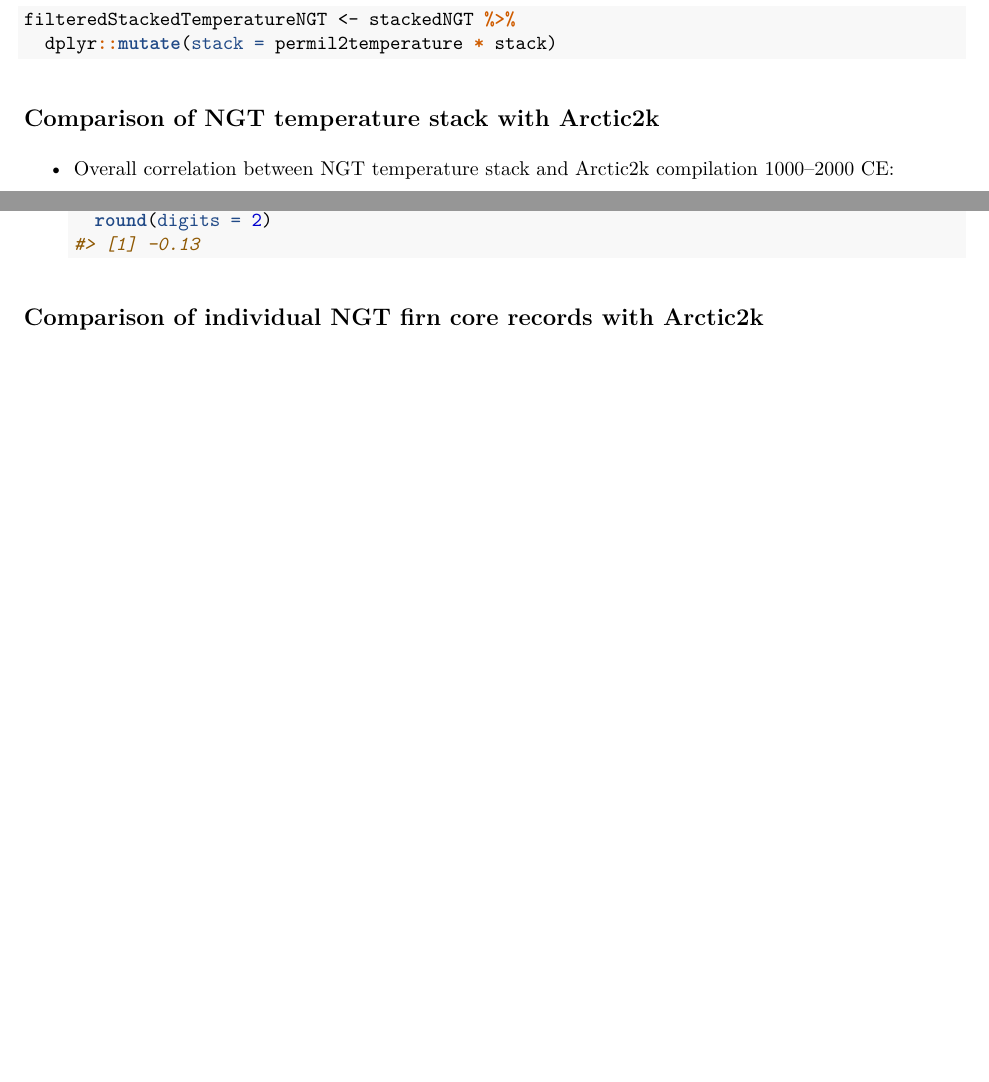
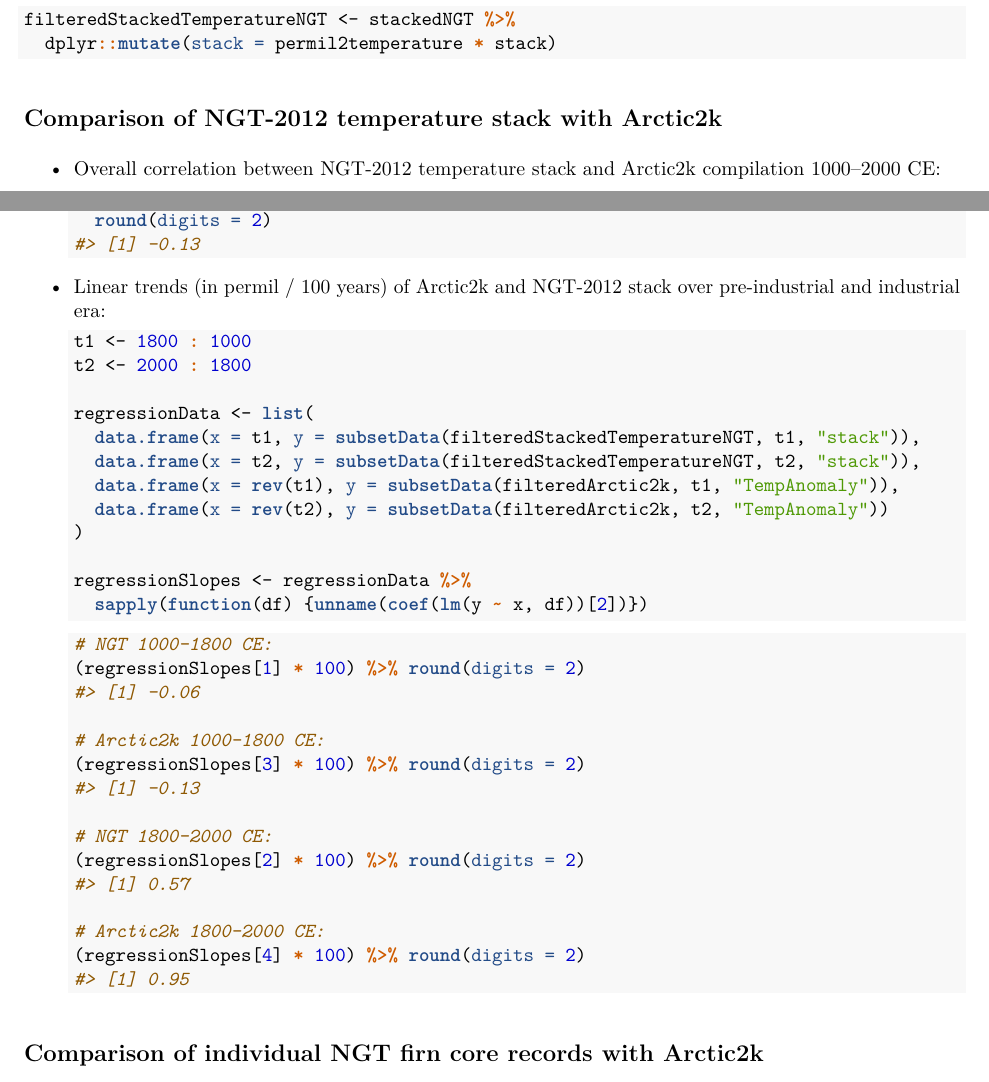
Before and after one commit to EarthSystemDiagnostics/exNGT, an R Markdown document (analysis/analysis-overview.Rmd): two parts of pages 1 and 2 of 4 before the commit and two parts of pages 1 and 2 of 5 after it, joined at a grey line, cut so that both start at the same text, the shorter picture padded with empty space. The pictures show the output file analysis-overview.pdf that the author committed with the source.

Commit message:
add results of multi-centennial trend analyses.

````diff
--- a/analysis/analysis-overview.Rmd
+++ b/analysis/analysis-overview.Rmd
@@ -65,10 +65,10 @@ filteredStackedTemperatureNGT <- stackedNGT %>%
   dplyr::mutate(stack = permil2temperature * stack)
 ```
 
-## Comparison of NGT temperature stack with Arctic2k
+## Comparison of NGT-2012 temperature stack with Arctic2k
 
-* Overall correlation between NGT temperature stack and Arctic2k compilation
-  1000--2000 CE:
+* Overall correlation between NGT-2012 temperature stack and Arctic2k
+  compilation 1000--2000 CE:
   ```{r}
   t <- 1000 : 2000
 
@@ -85,6 +85,37 @@ filteredStackedTemperatureNGT <- stackedNGT %>%
   cor(subsetData(filteredStackedTemperatureNGT, t, "stack"),
       subsetData(filteredArctic2k, t, "TempAnomaly")) %>%
     round(digits = 2)
+  ```
+
+* Linear trends (in permil / 100 years) of Arctic2k and NGT-2012 stack over
+  pre-industrial and industrial era:
+  ```{r}
+  t1 <- 1800 : 1000
+  t2 <- 2000 : 1800
+
+  regressionData <- list(
+    data.frame(x = t1, y = subsetData(filteredStackedTemperatureNGT, t1, "stack")),
+    data.frame(x = t2, y = subsetData(filteredStackedTemperatureNGT, t2, "stack")),
+    data.frame(x = rev(t1), y = subsetData(filteredArctic2k, t1, "TempAnomaly")),
+    data.frame(x = rev(t2), y = subsetData(filteredArctic2k, t2, "TempAnomaly"))
+  )
+
+  regressionSlopes <- regressionData %>%
+    sapply(function(df) {unname(coef(lm(y ~ x, df))[2])})
+  ```
+
+  ```{r}
+  # NGT 1000-1800 CE:
+  (regressionSlopes[1] * 100) %>% round(digits = 2)
+
+  # Arctic2k 1000-1800 CE:
+  (regressionSlopes[3] * 100) %>% round(digits = 2)
+
+  # NGT 1800-2000 CE:
+  (regressionSlopes[2] * 100) %>% round(digits = 2)
+
+  # Arctic2k 1800-2000 CE:
+  (regressionSlopes[4] * 100) %>% round(digits = 2)
   ```
 
 ## Comparison of individual NGT firn core records with Arctic2k
````
Also changed, not shown: analysis-overview.pdf.
